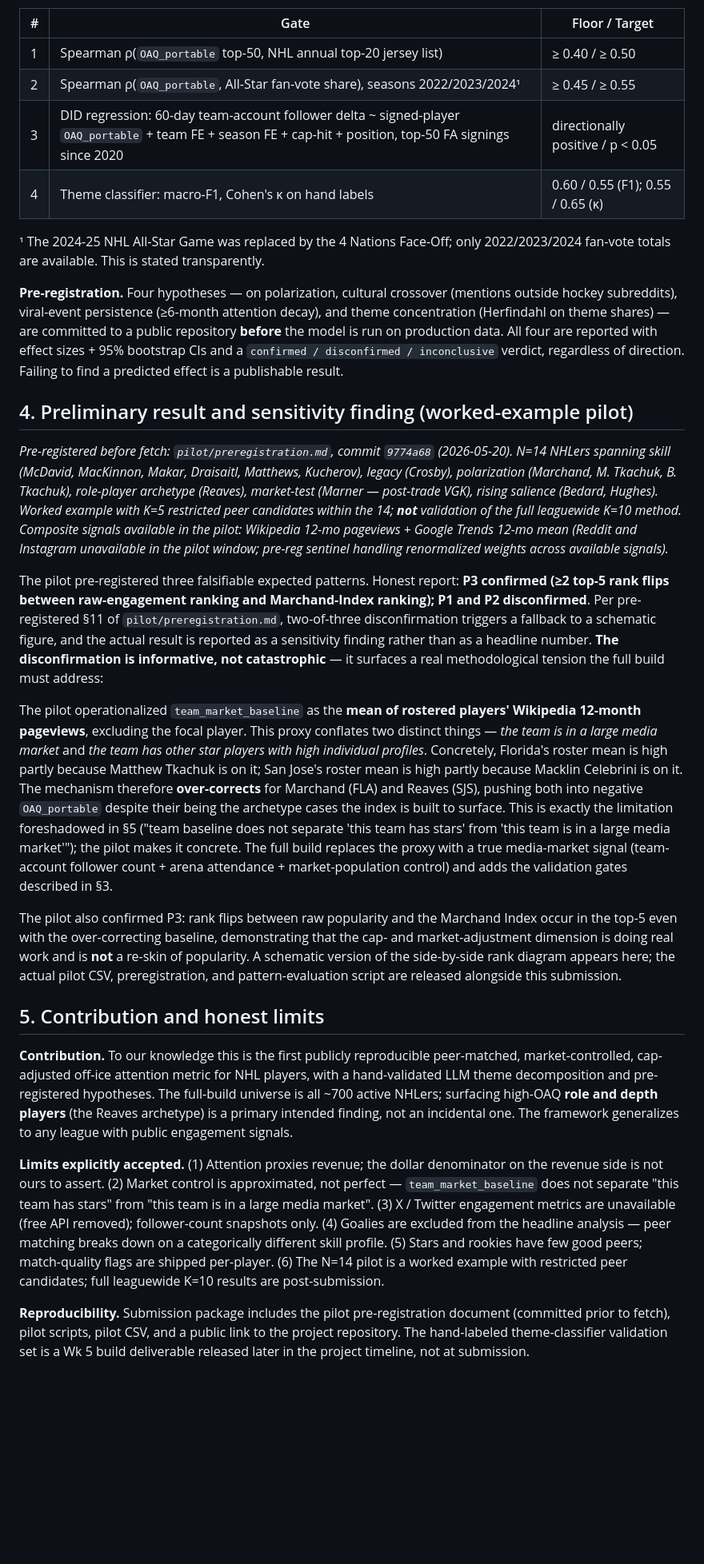
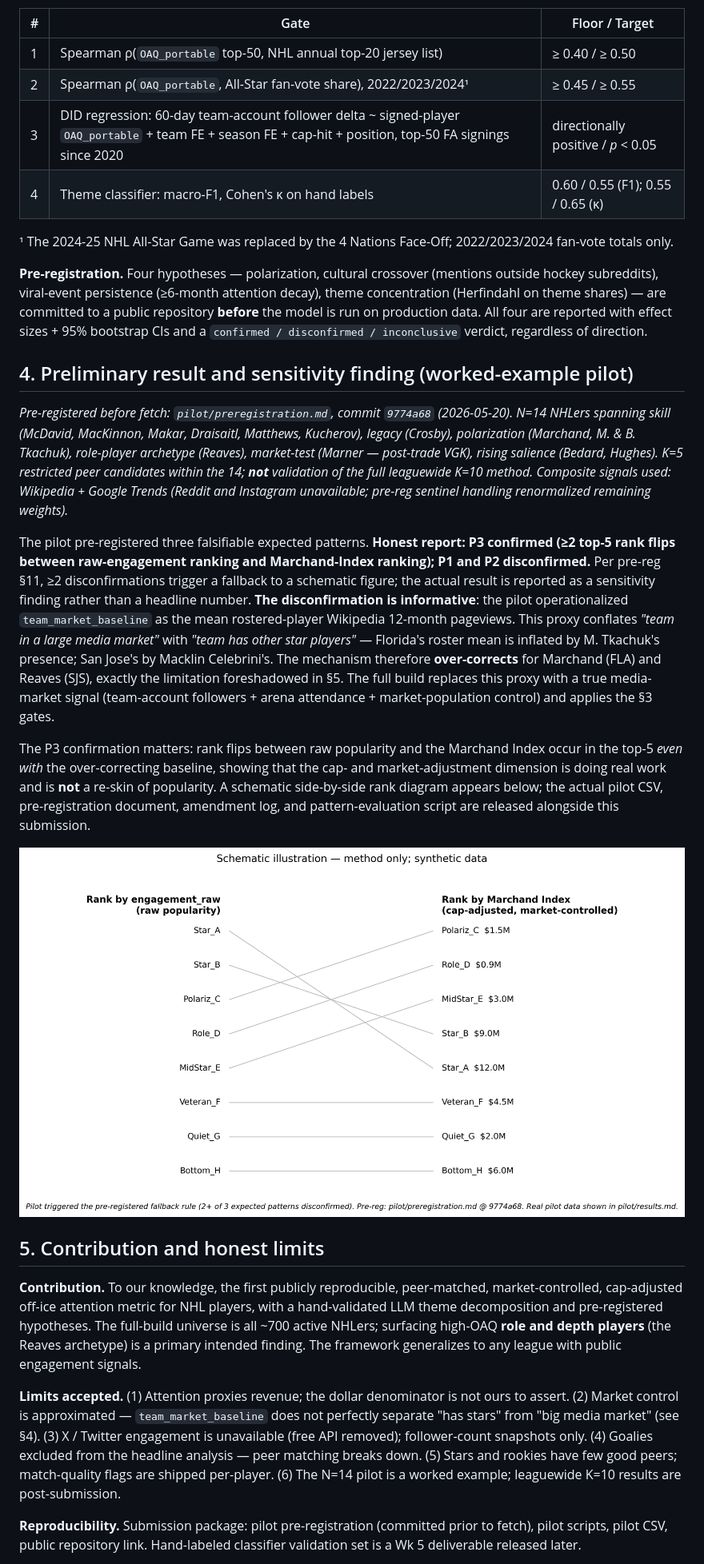
Before and after one commit to adamn03/cassis-2026-marchand-index, a Markdown page: abstract_v1.md, the part around one of its changes. Shown at 80% size. Drawn GitHub-style; pictures changed too: pilot/figure.png; blank space fills up the shorter version.

```diff
--- a/abstract_v1.md
+++ b/abstract_v1.md
@@ -35,29 +31,29 @@ Four independent rigor gates, each with a target and a ship-floor:
 | # | Gate | Floor / Target |
 |---|---|---|
 | 1 | Spearman ρ(`OAQ_portable` top-50, NHL annual top-20 jersey list) | ≥ 0.40 / ≥ 0.50 |
-| 2 | Spearman ρ(`OAQ_portable`, All-Star fan-vote share), seasons 2022/2023/2024¹ | ≥ 0.45 / ≥ 0.55 |
-| 3 | DID regression: 60-day team-account follower delta ~ signed-player `OAQ_portable` + team FE + season FE + cap-hit + position, top-50 FA signings since 2020 | directionally positive / p < 0.05 |
+| 2 | Spearman ρ(`OAQ_portable`, All-Star fan-vote share), 2022/2023/2024¹ | ≥ 0.45 / ≥ 0.55 |
+| 3 | DID regression: 60-day team-account follower delta ~ signed-player `OAQ_portable` + team FE + season FE + cap-hit + position, top-50 FA signings since 2020 | directionally positive / *p* < 0.05 |
 | 4 | Theme classifier: macro-F1, Cohen's κ on hand labels | 0.60 / 0.55 (F1); 0.55 / 0.65 (κ) |
 
-¹ The 2024-25 NHL All-Star Game was replaced by the 4 Nations Face-Off; only 2022/2023/2024 fan-vote totals are available. This is stated transparently.
+¹ The 2024-25 NHL All-Star Game was replaced by the 4 Nations Face-Off; 2022/2023/2024 fan-vote totals only.
 
-**Pre-registration.** Four hypotheses — on polarization, cultural crossover (mentions outside hockey subreddits), viral-event persistence (≥6-month attention decay), and theme concentration (Herfindahl on theme shares) — are committed to a public repository **before** the model is run on production data. All four are reported with effect sizes + 95% bootstrap CIs and a `confirmed / disconfirmed / inconclusive` verdict, regardless of direction. Failing to find a predicted effect is a publishable result.
+**Pre-registration.** Four hypotheses — polarization, cultural crossover (mentions outside hockey subreddits), viral-event persistence (≥6-month attention decay), theme concentration (Herfindahl on theme shares) — are committed to a public repository **before** the model is run on production data. All four are reported with effect sizes + 95% bootstrap CIs and a `confirmed / disconfirmed / inconclusive` verdict, regardless of direction.
 
 ## 4. Preliminary result and sensitivity finding (worked-example pilot)
 
-*Pre-registered before fetch: `pilot/preregistration.md`, commit `9774a68` (2026-05-20). N=14 NHLers spanning skill (McDavid, MacKinnon, Makar, Draisaitl, Matthews, Kucherov), legacy (Crosby), polarization (Marchand, M. Tkachuk, B. Tkachuk), role-player archetype (Reaves), market-test (Marner — post-trade VGK), rising salience (Bedard, Hughes). Worked example with K=5 restricted peer candidates within the 14; **not** validation of the full leaguewide K=10 method. Composite signals available in the pilot: Wikipedia 12-mo pageviews + Google Trends 12-mo mean (Reddit and Instagram unavailable in the pilot window; pre-reg sentinel handling renormalized weights across available signals).*
+*Pre-registered before fetch: `pilot/preregistration.md`, commit `9774a68` (2026-05-20). N=14 NHLers spanning skill (McDavid, MacKinnon, Makar, Draisaitl, Matthews, Kucherov), legacy (Crosby), polarization (Marchand, M. & B. Tkachuk), role-player archetype (Reaves), market-test (Marner — post-trade VGK), rising salience (Bedard, Hughes). K=5 restricted peer candidates within the 14; **not** validation of the full leaguewide K=10 method. Composite signals used: Wikipedia + Google Trends (Reddit and Instagram unavailable; pre-reg sentinel handling renormalized remaining weights).*
 
-The pilot pre-registered three falsifiable expected patterns. Honest report: **P3 confirmed (≥2 top-5 rank flips between raw-engagement ranking and Marchand-Index ranking); P1 and P2 disconfirmed**. Per pre-registered §11 of `pilot/preregistration.md`, two-of-three disconfirmation triggers a fallback to a schematic figure, and the actual result is reported as a sensitivity finding rather than as a headline number. **The disconfirmation is informative, not catastrophic** — it surfaces a real methodological tension the full build must address:
+The pilot pre-registered three falsifiable expected patterns. **Honest report: P3 confirmed (≥2 top-5 rank flips between raw-engagement ranking and Marchand-Index ranking); P1 and P2 disconfirmed.** Per pre-reg §11, ≥2 disconfirmations trigger a fallback to a schematic figure; the actual result is reported as a sensitivity finding rather than a headline number. **The disconfirmation is informative**: the pilot operationalized `team_market_baseline` as the mean rostered-player Wikipedia 12-month pageviews. This proxy conflates *"team in a large media market"* with *"team has other star players"* — Florida's roster mean is inflated by M. Tkachuk's presence; San Jose's by Macklin Celebrini's. The mechanism therefore **over-corrects** for Marchand (FLA) and Reaves (SJS), exactly the limitation foreshadowed in §5. The full build replaces this proxy with a true media-market signal (team-account followers + arena attendance + market-population control) and applies the §3 gates.
 
-The pilot operationalized `team_market_baseline` as the **mean of rostered players' Wikipedia 12-month pageviews**, excluding the focal player. This proxy conflates two distinct things — *the team is in a large media market* and *the team has other star players with high individual profiles*. Concretely, Florida's roster mean is high partly because Matthew Tkachuk is on it; San Jose's roster mean is high partly because Macklin Celebrini is on it. The mechanism therefore **over-corrects** for Marchand (FLA) and Reaves (SJS), pushing both into negative `OAQ_portable` despite their being the archetype cases the index is built to surface. This is exactly the limitation foreshadowed in §5 ("team baseline does not separate 'this team has stars' from 'this team is in a large media market'"); the pilot makes it concrete. The full build replaces the proxy with a true media-market signal (team-account follower count + arena attendance + market-population control) and adds the validation gates described in §3.
+The P3 confirmation matters: rank flips between raw popularity and the Marchand Index occur in the top-5 *even with* the over-correcting baseline, showing that the cap- and market-adjustment dimension is doing real work and is **not** a re-skin of popularity. A schematic side-by-side rank diagram appears below; the actual pilot CSV, pre-registration document, amendment log, and pattern-evaluation script are released alongside this submission.
 
-The pilot also confirmed P3: rank flips between raw popularity and the Marchand Index occur in the top-5 even with the over-correcting baseline, demonstrating that the cap- and market-adjustment dimension is doing real work and is **not** a re-skin of popularity. A schematic version of the side-by-side rank diagram appears here; the actual pilot CSV, preregistration, and pattern-evaluation script are released alongside this submission.
+![](pilot/figure.png)
 
 ## 5. Contribution and honest limits
 
-**Contribution.** To our knowledge this is the first publicly reproducible peer-matched, market-controlled, cap-adjusted off-ice attention metric for NHL players, with a hand-validated LLM theme decomposition and pre-registered hypotheses. The full-build universe is all ~700 active NHLers; surfacing high-OAQ **role and depth players** (the Reaves archetype) is a primary intended finding, not an incidental one. The framework generalizes to any league with public engagement signals.
+**Contribution.** To our knowledge, the first publicly reproducible, peer-matched, market-controlled, cap-adjusted off-ice attention metric for NHL players, with a hand-validated LLM theme decomposition and pre-registered hypotheses. The full-build universe is all ~700 active NHLers; surfacing high-OAQ **role and depth players** (the Reaves archetype) is a primary intended finding. The framework generalizes to any league with public engagement signals.
 
-**Limits explicitly accepted.** (1) Attention proxies revenue; the dollar denominator on the revenue side is not ours to assert. (2) Market control is approximated, not perfect — `team_market_baseline` does not separate "this team has stars" from "this team is in a large media market". (3) X / Twitter engagement metrics are unavailable (free API removed); follower-count snapshots only. (4) Goalies are excluded from the headline analysis — peer matching breaks down on a categorically different skill profile. (5) Stars and rookies have few good peers; match-quality flags are shipped per-player. (6) The N=14 pilot is a worked example with restricted peer candidates; full leaguewide K=10 results are post-submission.
+**Limits accepted.** (1) Attention proxies revenue; the dollar denominator is not ours to assert. (2) Market control is approximated — `team_market_baseline` does not perfectly separate "has stars" from "big media market" (see §4). (3) X / Twitter engagement is unavailable (free API removed); follower-count snapshots only. (4) Goalies excluded from the headline analysis — peer matching breaks down. (5) Stars and rookies have few good peers; match-quality flags are shipped per-player. (6) The N=14 pilot is a worked example; leaguewide K=10 results are post-submission.
 
-**Reproducibility.** Submission package includes the pilot pre-registration document (committed prior to fetch), pilot scripts, pilot CSV, and a public link to the project repository. The hand-labeled theme-classifier validation set is a Wk 5 build deliverable released later in the project timeline, not at submission.
+**Reproducibility.** Submission package: pilot pre-registration (committed prior to fetch), pilot scripts, pilot CSV, public repository link. Hand-labeled classifier validation set is a Wk 5 deliverable released later.
 
```
Also changed, not shown: other parts of abstract_v1.md (+10 -22 lines), 4 other files.
